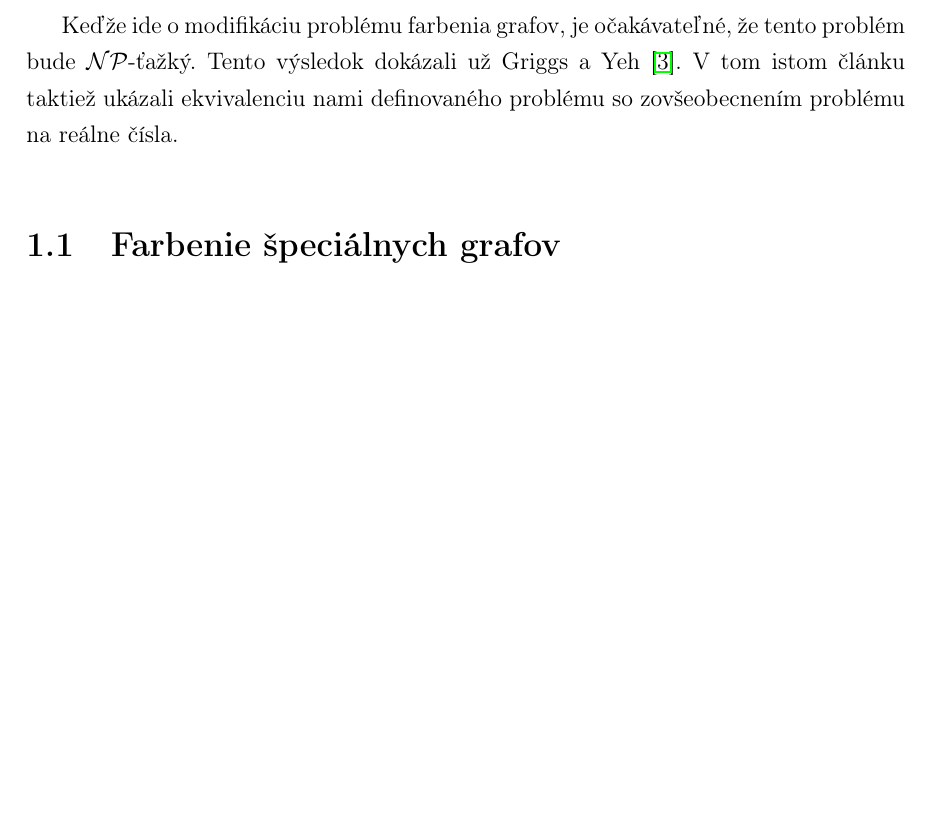
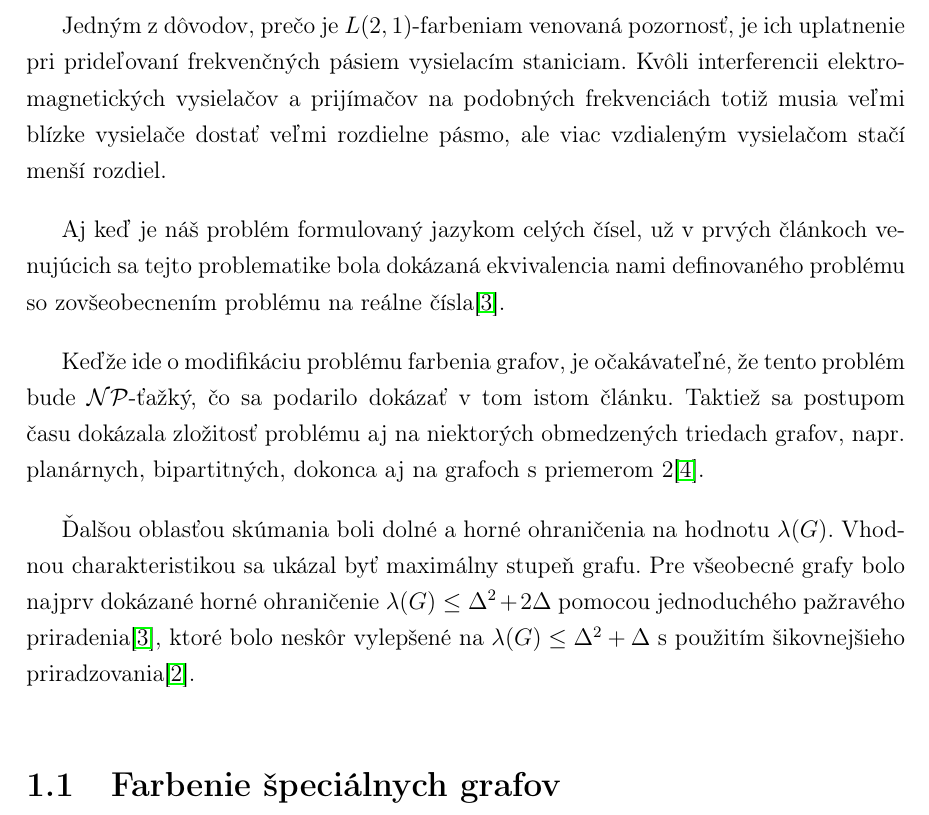
Before and after one commit to Sameth/master-thesis, a LaTeX book (main.tex, which reads zaklady.tex): part of page 12 of 14, cut at the place of the change, the shorter picture padded with empty space. Compiled offline with LaTeX, dvips and Ghostscript.

Commit message:
Dalsi uvod do problematiky, zaciname odhady podla stupna

```diff
--- a/zaklady.tex
+++ b/zaklady.tex
@@ -35,11 +35,28 @@ hľadanie $\lambda(G)$. Keďže pre každý graf existuje triviálne ofarbenie
 používajúce párne čísla od $0$ po $2n - 2$, z hľadiska výpočtovej zložitosti
 sú tieto problémy takmer totožné.
 
+Jedným z dôvodov, prečo je $L(2,1)$-farbeniam venovaná pozornosť, je ich uplatnenie
+pri prideľovaní frekvenčných pásiem vysielacím staniciam. Kvôli interferencii
+elektromagnetických vysielačov a prijímačov na podobných frekvenciách totiž
+musia veľmi blízke vysielače dostať veľmi rozdielne pásmo, ale viac vzdialeným
+vysielačom stačí menší rozdiel.
+
+Aj keď je náš problém formulovaný jazykom celých čísel, už v prvých článkoch
+venujúcich sa tejto problematike bola dokázaná ekvivalencia
+nami definovaného problému so zovšeobecnením problému na reálne čísla\cite{griggs_yeh_tree}.
+
 Keďže ide o modifikáciu problému farbenia grafov, je očakávateľné, že tento
-problém bude $\mathcal{NP}$-ťažký. Tento výsledok dokázali už Griggs a Yeh
-\cite{griggs_yeh_tree}. V tom istom článku taktiež ukázali ekvivalenciu
-nami definovaného problému so zovšeobecnením problému na reálne čísla.
+problém bude $\mathcal{NP}$-ťažký, čo sa podarilo dokázať v tom istom článku.
+Taktiež sa postupom času dokázala zložitosť problému aj na niektorých obmedzených
+triedach grafov, napr. planárnych, bipartitných, dokonca aj na grafoch s
+priemerom $2$\cite{color_survey}.
 
+Ďalšou oblasťou skúmania boli dolné a horné ohraničenia na hodnotu $\lambda(G)$.
+Vhodnou charakteristikou sa ukázal byť maximálny stupeň grafu. Pre všeobecné
+grafy bolo najprv dokázané horné ohraničenie $\lambda(G) \leq \Delta^2 + 2\Delta$
+pomocou jednoduchého pažravého priradenia\cite{griggs_yeh_tree},
+ktoré bolo neskôr vylepšené na $\lambda(G) \leq \Delta^2 + \Delta$ s použitím
+šikovnejšieho priradzovania\cite{chang_kuo}.
 
 \section{Farbenie špeciálnych grafov}
 
```
